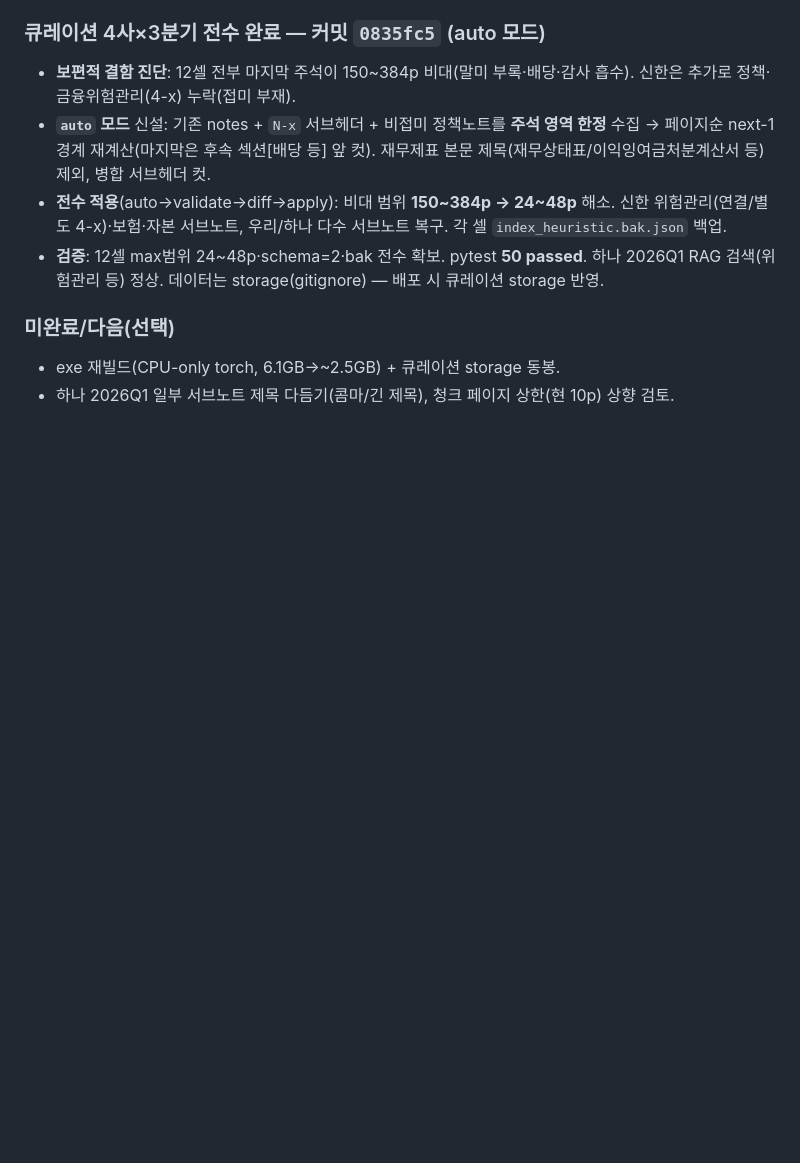
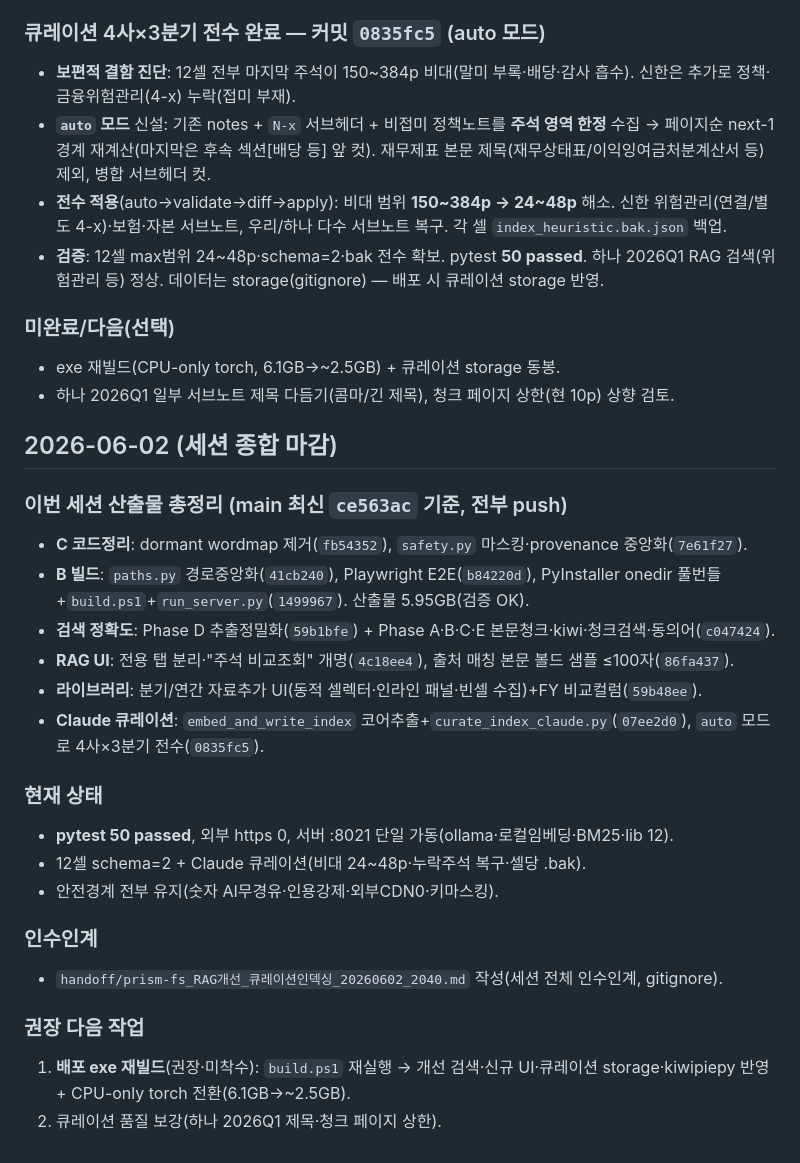
Before and after one commit to 2hryul2/prism-fs, a Markdown page: doc/개발노트_4사주석재무비교_20260602.md, the part around the change. Drawn GitHub-style; blank space fills up the shorter version.

Commit message:
docs: 개발노트 — 2026-06-02 세션 종합 마감(산출물·상태·다음단계)

```diff
--- a/doc/개발노트_4사주석재무비교_20260602.md
+++ b/doc/개발노트_4사주석재무비교_20260602.md
@@ -105,3 +105,25 @@ ollama refine 대비 **주석 분할/제목/연결별도/주제** 품질을 Clau
 ### 미완료/다음(선택)
 - exe 재빌드(CPU-only torch, 6.1GB→~2.5GB) + 큐레이션 storage 동봉.
 - 하나 2026Q1 일부 서브노트 제목 다듬기(콤마/긴 제목), 청크 페이지 상한(현 10p) 상향 검토.
+
+## 2026-06-02 (세션 종합 마감)
+
+### 이번 세션 산출물 총정리 (main 최신 `ce563ac` 기준, 전부 push)
+- **C 코드정리**: dormant wordmap 제거(`fb54352`), `safety.py` 마스킹·provenance 중앙화(`7e61f27`).
+- **B 빌드**: `paths.py` 경로중앙화(`41cb240`), Playwright E2E(`b84220d`), PyInstaller onedir 풀번들+`build.ps1`+`run_server.py`(`1499967`). 산출물 5.95GB(검증 OK).
+- **검색 정확도**: Phase D 추출정밀화(`59b1bfe`) + Phase A·B·C·E 본문청크·kiwi·청크검색·동의어(`c047424`).
+- **RAG UI**: 전용 탭 분리·"주석 비교조회" 개명(`4c18ee4`), 출처 매칭 본문 볼드 샘플 ≤100자(`86fa437`).
+- **라이브러리**: 분기/연간 자료추가 UI(동적 셀렉터·인라인 패널·빈셀 수집)+FY 비교컬럼(`59b48ee`).
+- **Claude 큐레이션**: `embed_and_write_index` 코어추출+`curate_index_claude.py`(`07ee2d0`), `auto` 모드로 4사×3분기 전수(`0835fc5`).
+
+### 현재 상태
+- **pytest 50 passed**, 외부 https 0, 서버 :8021 단일 가동(ollama·로컬임베딩·BM25·lib 12).
+- 12셀 schema=2 + Claude 큐레이션(비대 24~48p·누락주석 복구·셀당 .bak).
+- 안전경계 전부 유지(숫자 AI무경유·인용강제·외부CDN0·키마스킹).
+
+### 인수인계
+- `handoff/prism-fs_RAG개선_큐레이션인덱싱_20260602_2040.md` 작성(세션 전체 인수인계, gitignore).
+
+### 권장 다음 작업
+1. **배포 exe 재빌드**(권장·미착수): `build.ps1` 재실행 → 개선 검색·신규 UI·큐레이션 storage·kiwipiepy 반영 + CPU-only torch 전환(6.1GB→~2.5GB).
+2. 큐레이션 품질 보강(하나 2026Q1 제목·청크 페이지 상한).
```
